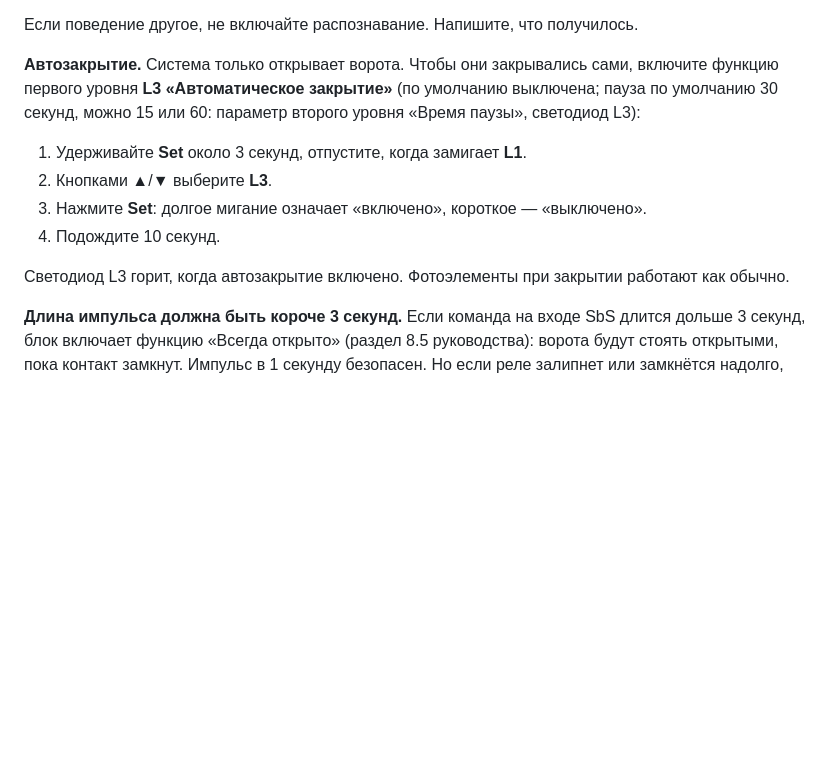
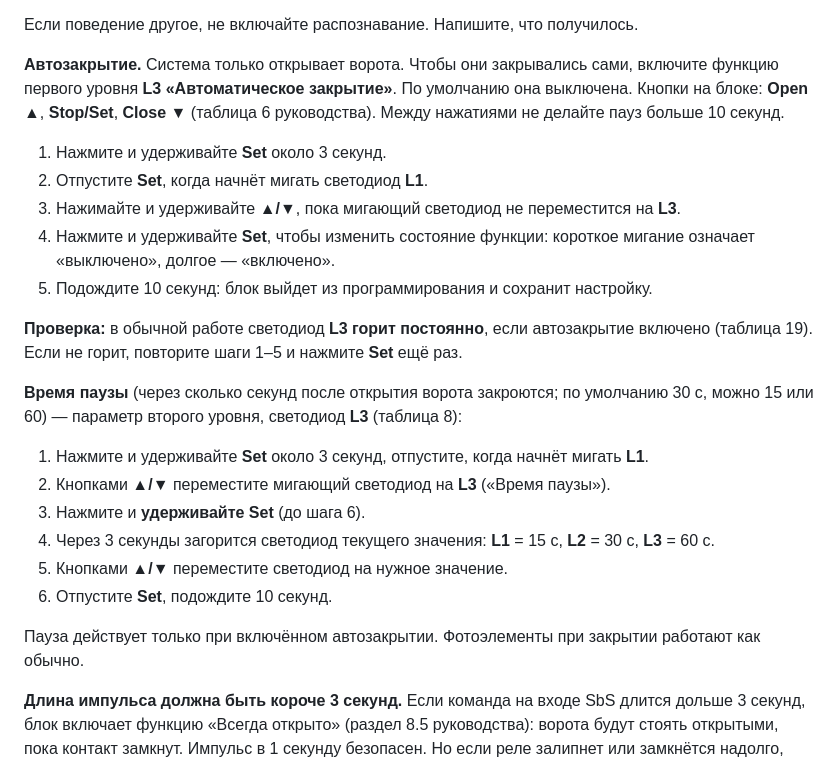
Before and after one commit to torlopkashka/GS_LPR, a Markdown page: docs/gate-control.md, the part around the change. GitHub-like rendering; blank space fills up the shorter version.

Commit message:
Docs: spell out the RD400 auto-close and pause-time procedure as in the manual
Table 6 says to press and hold Set to toggle a level-1 function and the
L3 LED stays on when auto-close is enabled (table 19); add the level-2
pause-time procedure (table 8).

Co-Authored-By: Claude Sonnet 5.5 <noreply@anthropic.com>
Claude-Session: https://claude.ai/code/session_012TmeRV53uGqatbpJRNUuT2

```diff
--- a/docs/gate-control.md
+++ b/docs/gate-control.md
@@ -74,14 +74,28 @@
 Если поведение другое, не включайте распознавание. Напишите, что получилось.
 
 **Автозакрытие.** Система только открывает ворота. Чтобы они закрывались сами, включите функцию первого
-уровня **L3 «Автоматическое закрытие»** (по умолчанию выключена; пауза по умолчанию 30 секунд,
-можно 15 или 60: параметр второго уровня «Время паузы», светодиод L3):
-1. Удерживайте **Set** около 3 секунд, отпустите, когда замигает **L1**.
-2. Кнопками ▲/▼ выберите **L3**.
-3. Нажмите **Set**: долгое мигание означает «включено», короткое — «выключено».
-4. Подождите 10 секунд.
+уровня **L3 «Автоматическое закрытие»**. По умолчанию она выключена. Кнопки на блоке: **Open ▲**,
+**Stop/Set**, **Close ▼** (таблица 6 руководства). Между нажатиями не делайте пауз больше 10 секунд.
+1. Нажмите и удерживайте **Set** около 3 секунд.
+2. Отпустите **Set**, когда начнёт мигать светодиод **L1**.
+3. Нажимайте и удерживайте **▲/▼**, пока мигающий светодиод не переместится на **L3**.
+4. Нажмите и удерживайте **Set**, чтобы изменить состояние функции: короткое мигание означает
+   «выключено», долгое — «включено».
+5. Подождите 10 секунд: блок выйдет из программирования и сохранит настройку.
 
-Светодиод L3 горит, когда автозакрытие включено. Фотоэлементы при закрытии работают как обычно.
+**Проверка:** в обычной работе светодиод **L3 горит постоянно**, если автозакрытие включено (таблица 19).
+Если не горит, повторите шаги 1–5 и нажмите **Set** ещё раз.
+
+**Время паузы** (через сколько секунд после открытия ворота закроются; по умолчанию 30 с, можно
+15 или 60) — параметр второго уровня, светодиод **L3** (таблица 8):
+1. Нажмите и удерживайте **Set** около 3 секунд, отпустите, когда начнёт мигать **L1**.
+2. Кнопками **▲/▼** переместите мигающий светодиод на **L3** («Время паузы»).
+3. Нажмите и **удерживайте Set** (до шага 6).
+4. Через 3 секунды загорится светодиод текущего значения: **L1** = 15 с, **L2** = 30 с, **L3** = 60 с.
+5. Кнопками **▲/▼** переместите светодиод на нужное значение.
+6. Отпустите **Set**, подождите 10 секунд.
+
+Пауза действует только при включённом автозакрытии. Фотоэлементы при закрытии работают как обычно.
 
 **Длина импульса должна быть короче 3 секунд.** Если команда на входе SbS длится дольше 3 секунд,
 блок включает функцию «Всегда открыто» (раздел 8.5 руководства): ворота будут стоять открытыми, пока
```
